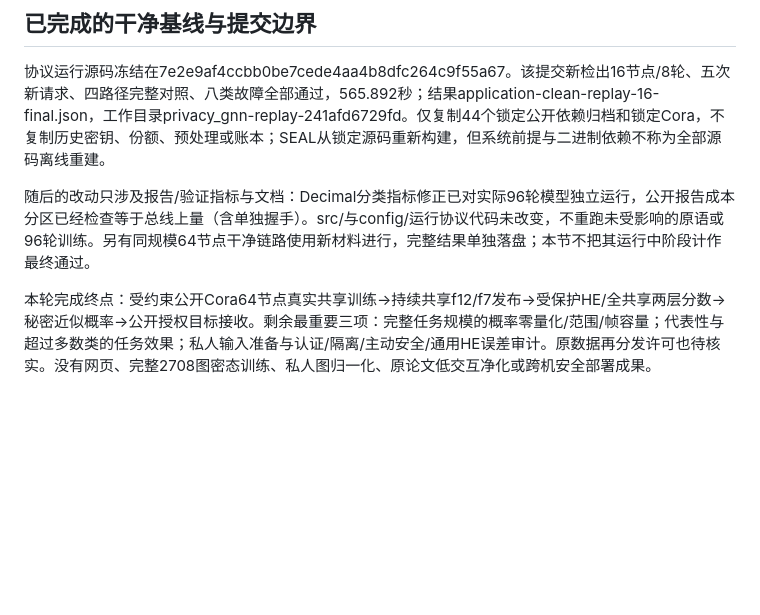
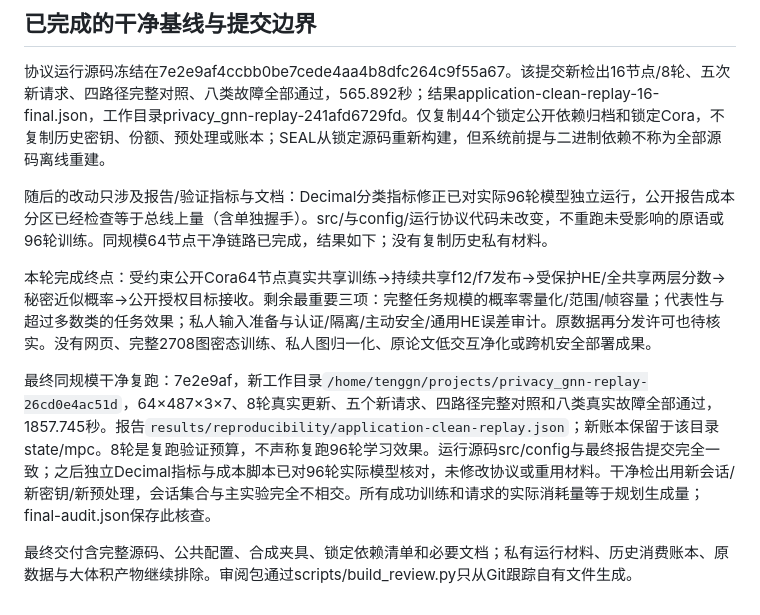
Before and after one commit to zhiduoxing56-sys/mimasai, a Markdown page: docs/unattended-acceptance.md, the part around the change. Drawn GitHub-style; blank space fills up the shorter version.

Commit message:
Record fresh 64-node replay and final consumption audit

```diff
--- a/docs/unattended-acceptance.md
+++ b/docs/unattended-acceptance.md
@@ -74,6 +74,10 @@ HE/FSS请求 `042706f6714f8e6860953cb177604816` 和 `4581233383556616a5270467d7c
 
 协议运行源码冻结在7e2e9af4ccbb0be7cede4aa4b8dfc264c9f55a67。该提交新检出16节点/8轮、五次新请求、四路径完整对照、八类故障全部通过，565.892秒；结果application-clean-replay-16-final.json，工作目录privacy_gnn-replay-241afd6729fd。仅复制44个锁定公开依赖归档和锁定Cora，不复制历史密钥、份额、预处理或账本；SEAL从锁定源码重新构建，但系统前提与二进制依赖不称为全部源码离线重建。
 
-随后的改动只涉及报告/验证指标与文档：Decimal分类指标修正已对实际96轮模型独立运行，公开报告成本分区已经检查等于总线上量（含单独握手）。src/与config/运行协议代码未改变，不重跑未受影响的原语或96轮训练。另有同规模64节点干净链路使用新材料进行，完整结果单独落盘；本节不把其运行中阶段计作最终通过。
+随后的改动只涉及报告/验证指标与文档：Decimal分类指标修正已对实际96轮模型独立运行，公开报告成本分区已经检查等于总线上量（含单独握手）。src/与config/运行协议代码未改变，不重跑未受影响的原语或96轮训练。同规模64节点干净链路已完成，结果如下；没有复制历史私有材料。
 
 本轮完成终点：受约束公开Cora64节点真实共享训练→持续共享f12/f7发布→受保护HE/全共享两层分数→秘密近似概率→公开授权目标接收。剩余最重要三项：完整任务规模的概率零量化/范围/帧容量；代表性与超过多数类的任务效果；私人输入准备与认证/隔离/主动安全/通用HE误差审计。原数据再分发许可也待核实。没有网页、完整2708图密态训练、私人图归一化、原论文低交互净化或跨机安全部署成果。
+
+最终同规模干净复跑：7e2e9af，新工作目录`/home/tenggn/projects/privacy_gnn-replay-26cd0e4ac51d`，64×487×3×7、8轮真实更新、五个新请求、四路径完整对照和八类真实故障全部通过，1857.745秒。报告`results/reproducibility/application-clean-replay.json`；新账本保留于该目录state/mpc。8轮是复跑验证预算，不声称复跑96轮学习效果。运行源码src/config与最终报告提交完全一致；之后独立Decimal指标与成本脚本已对96轮实际模型核对，未修改协议或重用材料。干净检出用新会话/新密钥/新预处理，会话集合与主实验完全不相交。所有成功训练和请求的实际消耗量等于规划生成量；final-audit.json保存此核查。
+
+最终交付含完整源码、公共配置、合成夹具、锁定依赖清单和必要文档；私有运行材料、历史消费账本、原数据与大体积产物继续排除。审阅包通过scripts/build_review.py只从Git跟踪自有文件生成。
```
Also changed, not shown: docs/unattended-task.md (+2 -0 lines).
